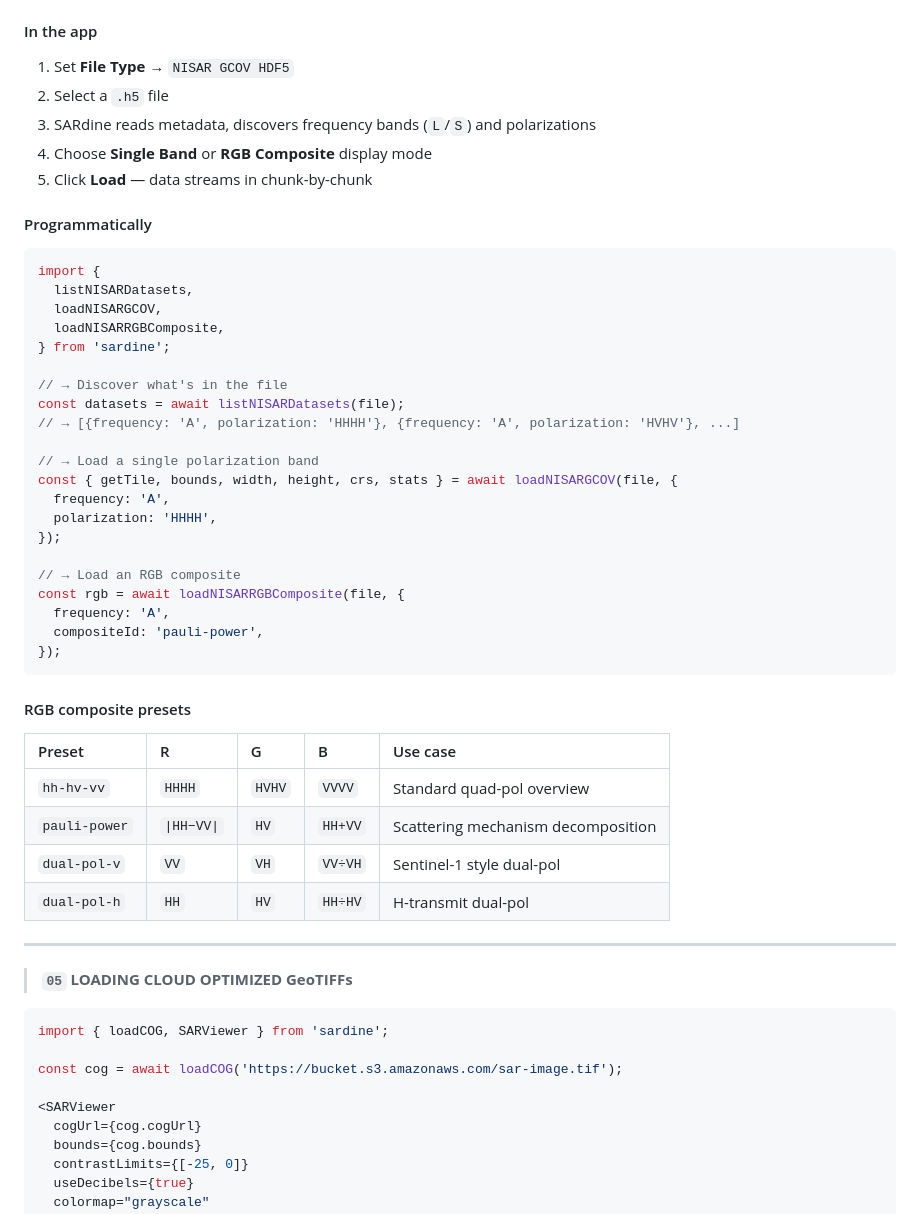
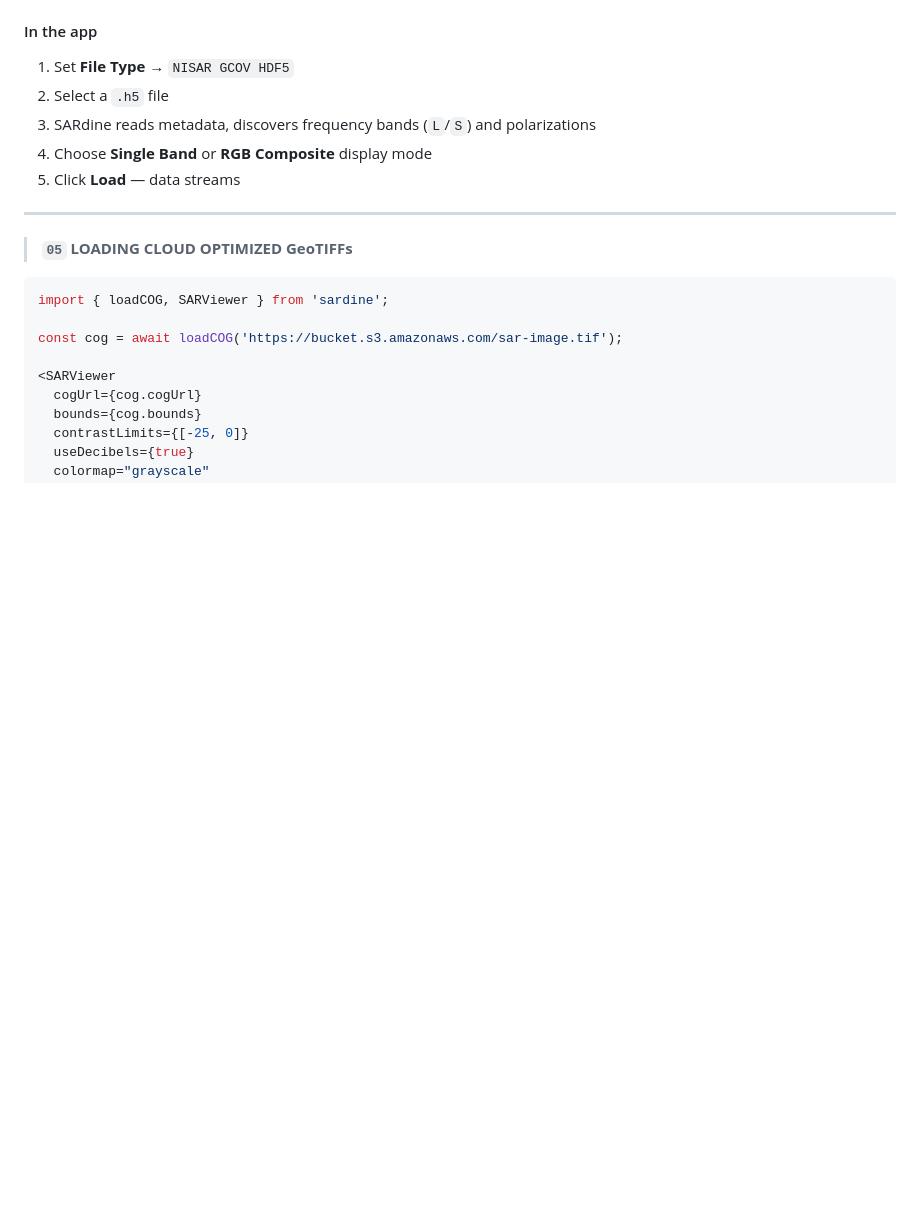
Before and after one commit to nicksteiner/sardine, a Markdown page: README.md, the part around the change. Rendered like a GitHub page; blank space fills up the shorter version.

Commit message:
Update README by removing programmatic examples
Removed programmatic usage examples and RGB composite presets from the README.

````diff
--- a/README.md
+++ b/README.md
@@ -59,42 +59,8 @@ npm run dev
 2. Select a `.h5` file
 3. SARdine reads metadata, discovers frequency bands (`L`/`S`) and polarizations
 4. Choose **Single Band** or **RGB Composite** display mode
-5. Click **Load** — data streams in chunk-by-chunk
+5. Click **Load** — data streams
 
-#### Programmatically
-
-```javascript
-import {
-  listNISARDatasets,
-  loadNISARGCOV,
-  loadNISARRGBComposite,
-} from 'sardine';
-
-// → Discover what's in the file
-const datasets = await listNISARDatasets(file);
-// → [{frequency: 'A', polarization: 'HHHH'}, {frequency: 'A', polarization: 'HVHV'}, ...]
-
-// → Load a single polarization band
-const { getTile, bounds, width, height, crs, stats } = await loadNISARGCOV(file, {
-  frequency: 'A',
-  polarization: 'HHHH',
-});
-
-// → Load an RGB composite
-const rgb = await loadNISARRGBComposite(file, {
-  frequency: 'A',
-  compositeId: 'pauli-power',
-});
-```
-
-#### RGB composite presets
-
-| Preset | R | G | B | Use case |
-|:---|:---|:---|:---|:---|
-| `hh-hv-vv` | `HHHH` | `HVHV` | `VVVV` | Standard quad-pol overview |
-| `pauli-power` | `\|HH−VV\|` | `HV` | `HH+VV` | Scattering mechanism decomposition |
-| `dual-pol-v` | `VV` | `VH` | `VV÷VH` | Sentinel-1 style dual-pol |
-| `dual-pol-h` | `HH` | `HV` | `HH÷HV` | H-transmit dual-pol |
 
 ---
 
````
